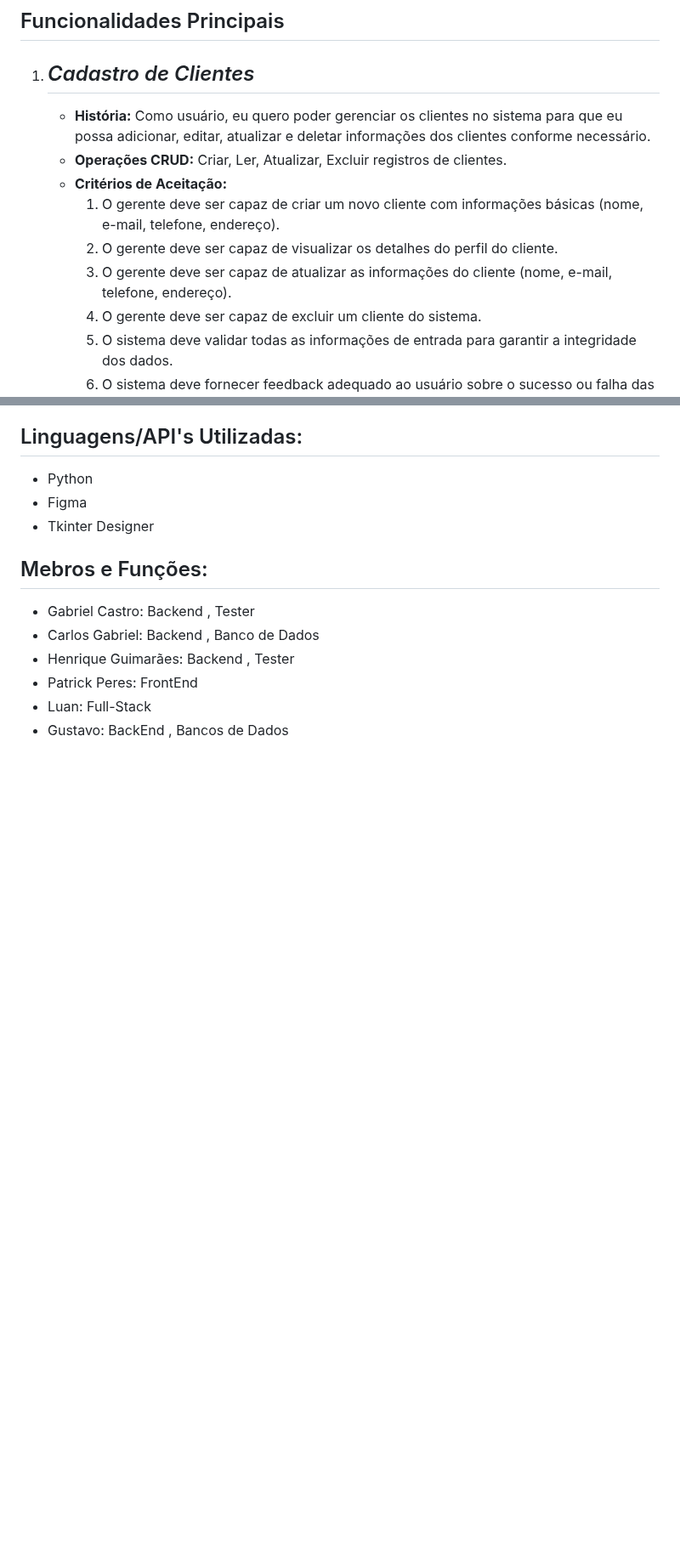
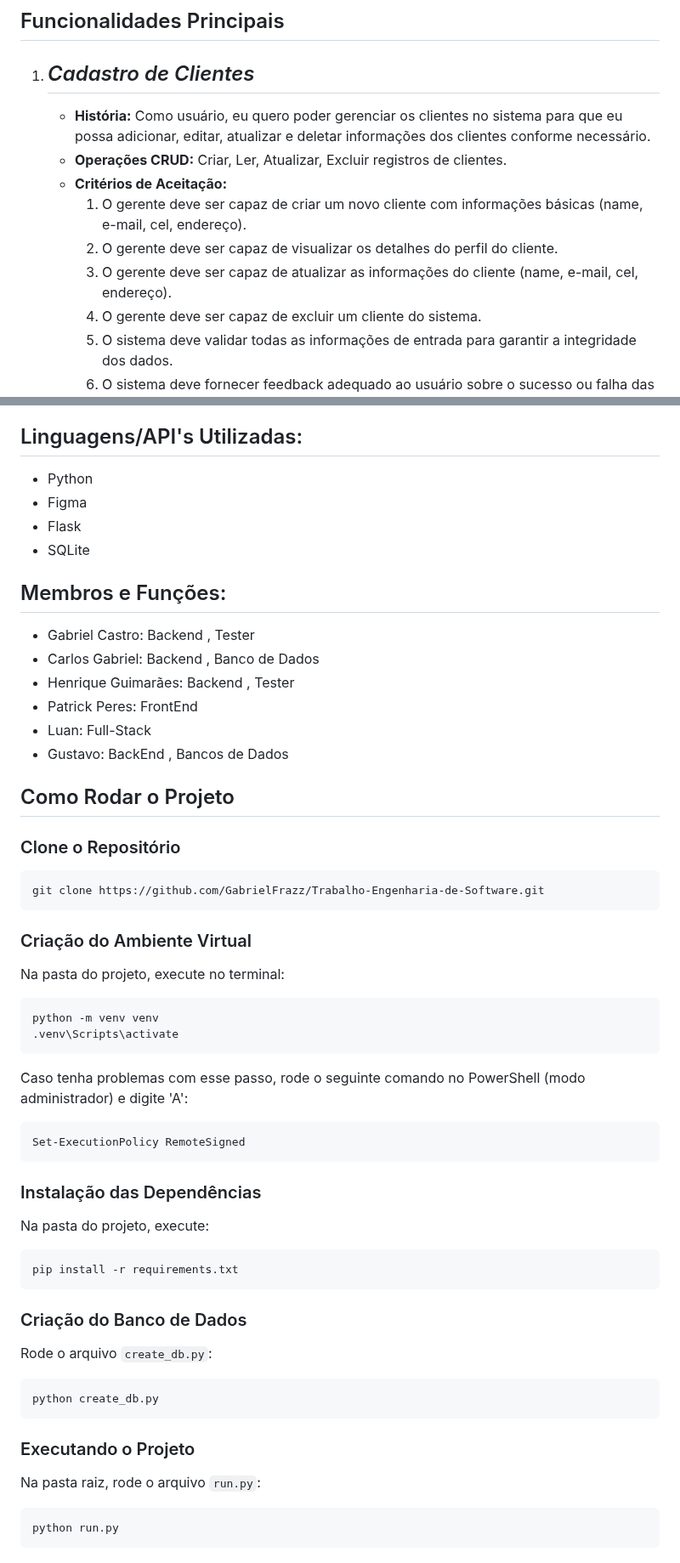
Before and after one commit to GabrielFrazz/Trabalho-Engenharia-de-Software, a Markdown page: README.md, 2 parts joined by grey strips. Shown at 85% size. Drawn GitHub-style; blank space fills up the shorter version.

````diff
--- a/README.md
+++ b/README.md
@@ -13,9 +131,9 @@ Este projeto tem como objetivo desenvolver um software de gerenciamento geral e
    - **História:** Como usuário, eu quero poder gerenciar os clientes no sistema para que eu possa adicionar, editar, atualizar e deletar informações dos clientes conforme necessário.
    - **Operações CRUD:** Criar, Ler, Atualizar, Excluir registros de clientes.
    - **Critérios de Aceitação:**
-     1. O gerente deve ser capaz de criar um novo cliente com informações básicas (nome, e-mail, telefone, endereço).
+     1. O gerente deve ser capaz de criar um novo cliente com informações básicas (name, e-mail, cel, endereço).
      2. O gerente deve ser capaz de visualizar os detalhes do perfil do cliente.
-     3. O gerente deve ser capaz de atualizar as informações do cliente (nome, e-mail, telefone, endereço).
+     3. O gerente deve ser capaz de atualizar as informações do cliente (name, e-mail, cel, endereço).
      4. O gerente deve ser capaz de excluir um cliente do sistema.
      5. O sistema deve validar todas as informações de entrada para garantir a integridade dos dados.
      6. O sistema deve fornecer feedback adequado ao usuário sobre o sucesso ou falha das operações.
@@ -258,9 +376,10 @@ Este projeto tem como objetivo desenvolver um software de gerenciamento geral e
 ## Linguagens/API's Utilizadas:
    - Python
    - Figma
-   - Tkinter Designer
+   - Flask
+   - SQLite
 
-## Mebros e Funções:
+## Membros e Funções:
 
   - Gabriel Castro: Backend , Tester
   - Carlos Gabriel: Backend , Banco de Dados
@@ -268,3 +387,50 @@ Este projeto tem como objetivo desenvolver um software de gerenciamento geral e
   - Patrick Peres: FrontEnd
   - Luan: Full-Stack
   - Gustavo: BackEnd , Bancos de Dados
+
+## Como Rodar o Projeto
+
+### Clone o Repositório
+
+```bash
+git clone https://github.com/GabrielFrazz/Trabalho-Engenharia-de-Software.git
+```
+
+### Criação do Ambiente Virtual
+
+Na pasta do projeto, execute no terminal:
+
+```bash
+python -m venv venv
+.venv\Scripts\activate
+```
+
+Caso tenha problemas com esse passo, rode o seguinte comando no PowerShell (modo administrador) e digite 'A':
+
+```bash
+Set-ExecutionPolicy RemoteSigned
+```
+
+### Instalação das Dependências
+
+Na pasta do projeto, execute:
+
+```bash
+pip install -r requirements.txt
+```
+
+### Criação do Banco de Dados
+
+Rode o arquivo `create_db.py`:
+
+```bash
+python create_db.py
+```
+
+### Executando o Projeto
+
+Na pasta raiz, rode o arquivo `run.py`:
+
+```bash
+python run.py
+  ```
````
Also changed, not shown: other parts of README.md (+118 -0 lines).
